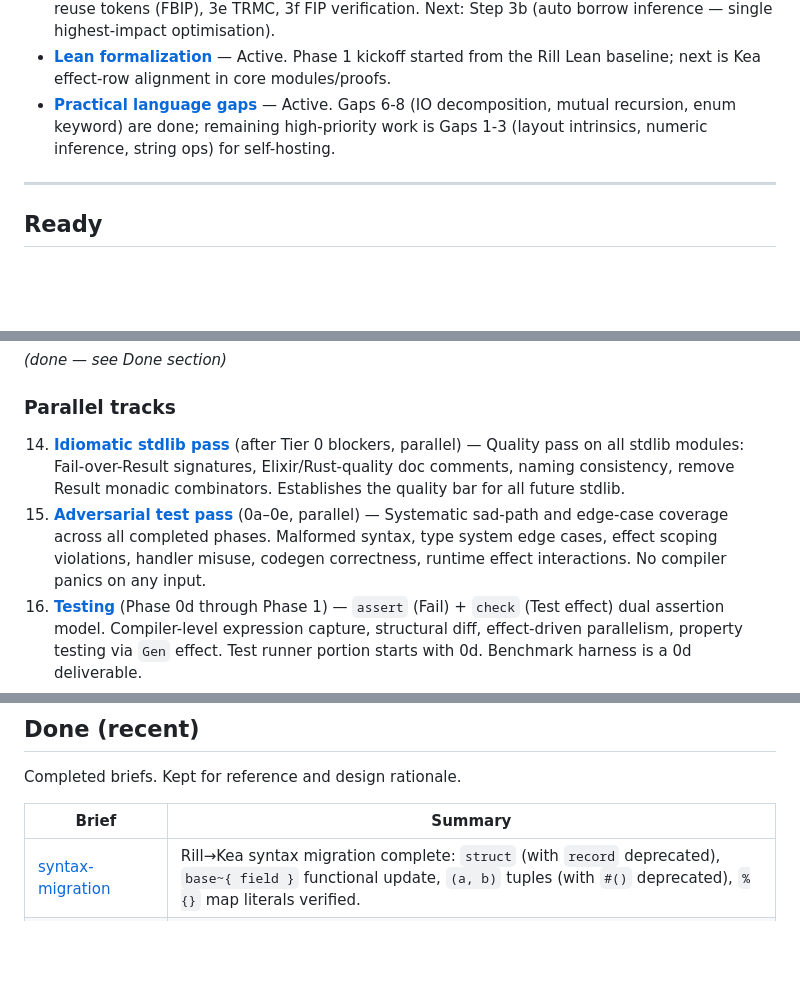
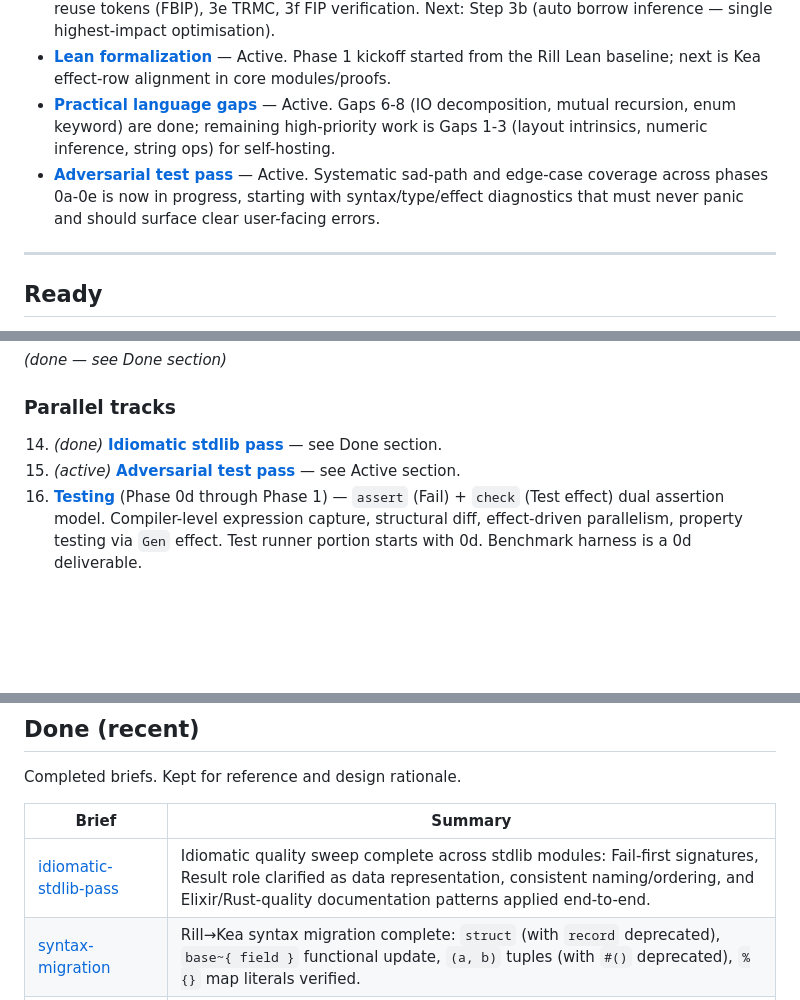
Before and after one commit to amplifiedai/kea, a Markdown page: BRIEFS/INDEX.md, 3 parts joined by grey strips. GitHub-like rendering; blank space fills up the shorter version.

```diff
--- a/BRIEFS/INDEX.md
+++ b/BRIEFS/INDEX.md
@@ -29,6 +29,7 @@ Work in progress right now. Each entry should have a `## Progress` section in it
 - **[Memory model](in-progress/0f-memory-model.md)** — Active. Steps 1-2 (move checking, borrow checking) done. Step 3a (release scheduling, churn fusion, linear alias transfer) done. Step 6 (fixed-width integers, bitwise ops, numeric inference, layout intrinsics) largely done. **Step 3 expanded** with five new sub-steps based on Lean 4/Koka/Perceus research: 3b auto borrow inference, 3c drop specialisation, 3d reuse tokens (FBIP), 3e TRMC, 3f FIP verification. Next: Step 3b (auto borrow inference — single highest-impact optimisation).
 - **[Lean formalization](in-progress/lean-formalization.md)** — Active. Phase 1 kickoff started from the Rill Lean baseline; next is Kea effect-row alignment in core modules/proofs.
 - **[Practical language gaps](in-progress/practical-language-gaps.md)** — Active. Gaps 6-8 (IO decomposition, mutual recursion, enum keyword) are done; remaining high-priority work is Gaps 1-3 (layout intrinsics, numeric inference, string ops) for self-hosting.
+- **[Adversarial test pass](in-progress/adversarial-test-pass.md)** — Active. Systematic sad-path and edge-case coverage across phases 0a-0e is now in progress, starting with syntax/type/effect diagnostics that must never panic and should surface clear user-facing errors.
 
 ---
 
@@ -82,8 +83,8 @@ Designed and approved. Ready to pick up. Ordered by execution sequence per ROADM
 
 ### Parallel tracks
 
-14. **[Idiomatic stdlib pass](todo/idiomatic-stdlib-pass.md)** (after Tier 0 blockers, parallel) — Quality pass on all stdlib modules: Fail-over-Result signatures, Elixir/Rust-quality doc comments, naming consistency, remove Result monadic combinators. Establishes the quality bar for all future stdlib.
-15. **[Adversarial test pass](todo/adversarial-test-pass.md)** (0a–0e, parallel) — Systematic sad-path and edge-case coverage across all completed phases. Malformed syntax, type system edge cases, effect scoping violations, handler misuse, codegen correctness, runtime effect interactions. No compiler panics on any input.
+14. *(done)* **[Idiomatic stdlib pass](done/idiomatic-stdlib-pass.md)** — see Done section.
+15. *(active)* **[Adversarial test pass](in-progress/adversarial-test-pass.md)** — see Active section.
 7. **[Testing](todo/testing.md)** (Phase 0d through Phase 1) — `assert` (Fail) + `check` (Test effect) dual assertion model. Compiler-level expression capture, structural diff, effect-driven parallelism, property testing via `Gen` effect. Test runner portion starts with 0d. Benchmark harness is a 0d deliverable.
 8. **[Lean formalization](in-progress/lean-formalization.md)** (Phase 0c-0e parallel, active) — Migrate Rill's Lean 4 formalization into Kea, then prove Kea-specific effect handler properties (removal, resume linearity, Fail/Result equivalence).
 12. **[Algorithm gallery](todo/algorithm-gallery.md)** (Phase 0e through 0g, parallel) — Curated corpus of classic algorithms in `tests/algorithms/`. Exemplary code with doc comments, test blocks, and CI benchmarks. Validates language features per phase: Welford's (0e), FNV-1a + merge sort (0f early), quicksort + HAMT (0f mid-late), UTF-8 validation + KMP (0g).
@@ -135,6 +136,7 @@ Completed briefs. Kept for reference and design rationale.
 
 | Brief | Summary |
 |-------|---------|
+| [idiomatic-stdlib-pass](done/idiomatic-stdlib-pass.md) | Idiomatic quality sweep complete across stdlib modules: Fail-first signatures, Result role clarified as data representation, consistent naming/ordering, and Elixir/Rust-quality documentation patterns applied end-to-end. |
 | [syntax-migration](done/syntax-migration-rill-to-kea.md) | Rill→Kea syntax migration complete: `struct` (with `record` deprecated), `base~{ field }` functional update, `(a, b)` tuples (with `#()` deprecated), `%{}` map literals verified. |
 | [string-interpolation](done/string-interpolation.md) | KERNEL §1.6 landed with `{...}` interpolation, escaped braces (`{{`/`}}`), parser desugaring to `show(...)` + concat, and CLI/runtime regression coverage. |
 | [`with` syntax](done/with-syntax.md) | Callback-flattening sugar landed end-to-end: `with`/`with pat <- ...` parsing, `@with` parameter annotations, AST/HIR/typechecker desugaring, target validation diagnostics, block-order lint warning (`W0902`), and parser/infer/CLI regression coverage. |
```
Also changed, not shown: BRIEFS/done/idiomatic-stdlib-pass.md (renamed from BRIEFS/todo/idiomatic-stdlib-pass.md, +1 -1 lines), BRIEFS/in-progress/adversarial-test-pass.md (renamed from BRIEFS/todo/adversarial-test-pass.md, +6 -1 lines).
